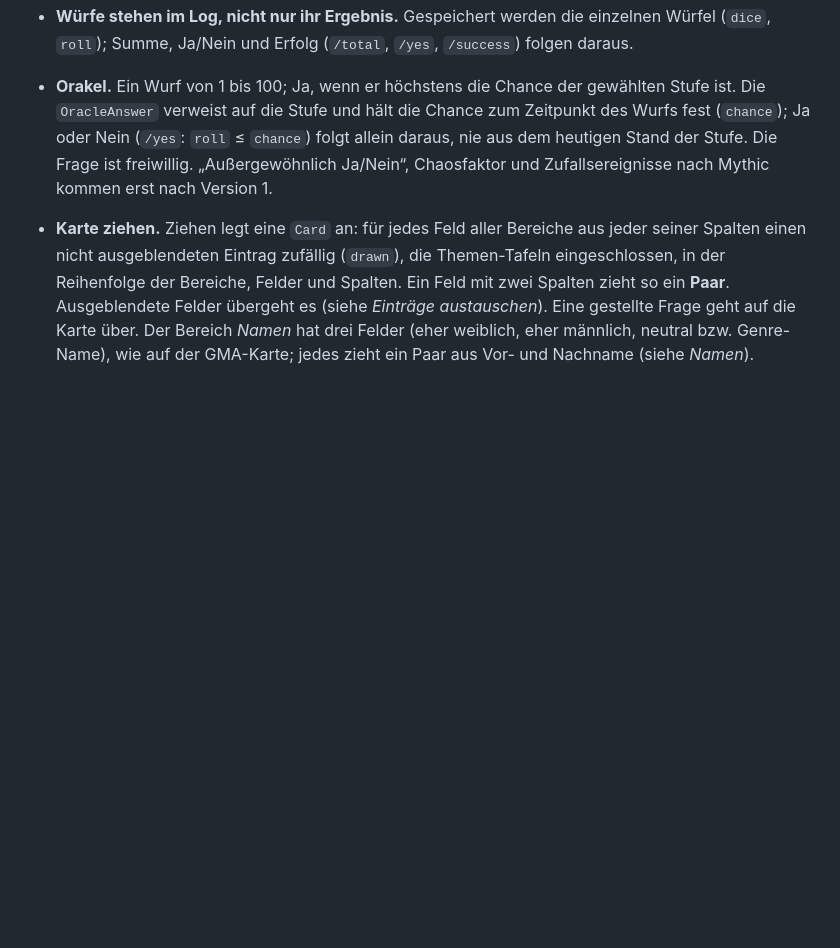
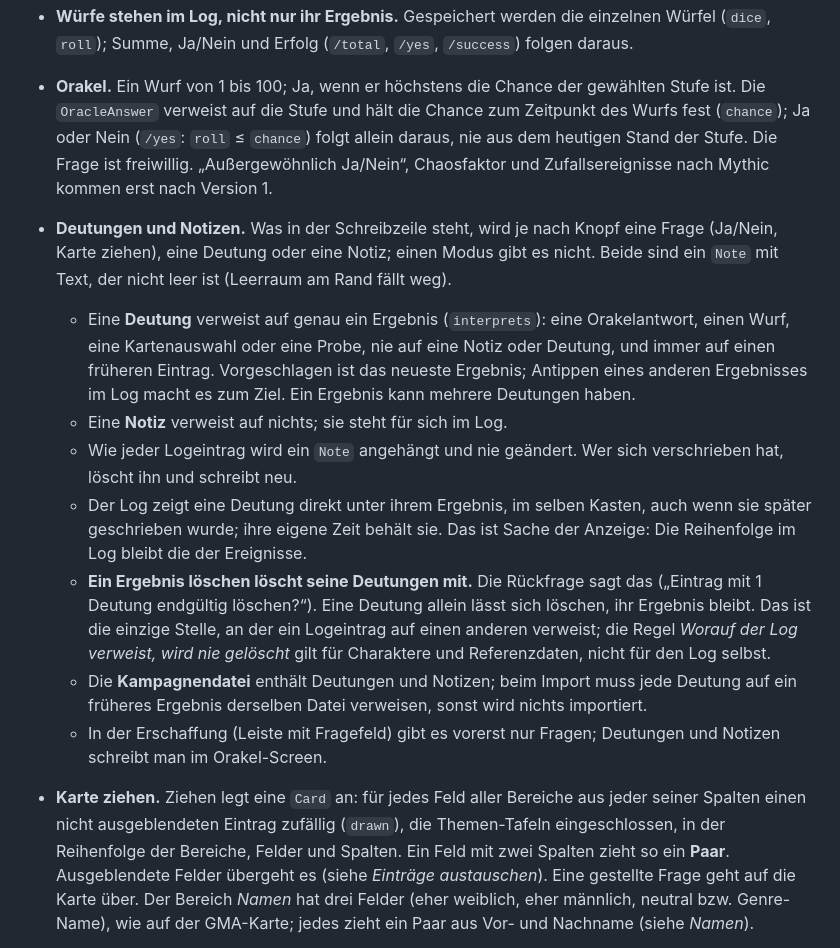
Before and after one commit to scuzzar/SRE, a Markdown page: docs/domain-model.md, the part around one of its changes. GitHub-like rendering; blank space fills up the shorter version.

```diff
--- a/docs/domain-model.md
+++ b/docs/domain-model.md
@@ -219,6 +228,27 @@ Vacc Suit, Jack-of-all-Trades, …), Terms, Cr.
   Ja oder Nein (`/yes`: `roll` ≤ `chance`) folgt allein daraus, nie aus dem heutigen Stand der Stufe.
   Die Frage ist freiwillig. „Außergewöhnlich Ja/Nein“, Chaosfaktor und Zufallsereignisse nach Mythic
   kommen erst nach Version 1.
+- **Deutungen und Notizen.** Was in der Schreibzeile steht, wird je nach Knopf eine Frage (Ja/Nein,
+  Karte ziehen), eine Deutung oder eine Notiz; einen Modus gibt es nicht. Beide sind ein `Note` mit
+  Text, der nicht leer ist (Leerraum am Rand fällt weg).
+  - Eine **Deutung** verweist auf genau ein Ergebnis (`interprets`): eine Orakelantwort, einen Wurf,
+    eine Kartenauswahl oder eine Probe, nie auf eine Notiz oder Deutung, und immer auf einen
+    früheren Eintrag. Vorgeschlagen ist das neueste Ergebnis; Antippen eines anderen Ergebnisses im
+    Log macht es zum Ziel. Ein Ergebnis kann mehrere Deutungen haben.
+  - Eine **Notiz** verweist auf nichts; sie steht für sich im Log.
+  - Wie jeder Logeintrag wird ein `Note` angehängt und nie geändert. Wer sich verschrieben hat,
+    löscht ihn und schreibt neu.
+  - Der Log zeigt eine Deutung direkt unter ihrem Ergebnis, im selben Kasten, auch wenn sie später
+    geschrieben wurde; ihre eigene Zeit behält sie. Das ist Sache der Anzeige: Die Reihenfolge im Log
+    bleibt die der Ereignisse.
+  - **Ein Ergebnis löschen löscht seine Deutungen mit.** Die Rückfrage sagt das („Eintrag mit
+    1 Deutung endgültig löschen?“). Eine Deutung allein lässt sich löschen, ihr Ergebnis bleibt. Das
+    ist die einzige Stelle, an der ein Logeintrag auf einen anderen verweist; die Regel *Worauf der
+    Log verweist, wird nie gelöscht* gilt für Charaktere und Referenzdaten, nicht für den Log selbst.
+  - Die **Kampagnendatei** enthält Deutungen und Notizen; beim Import muss jede Deutung auf ein
+    früheres Ergebnis derselben Datei verweisen, sonst wird nichts importiert.
+  - In der Erschaffung (Leiste mit Fragefeld) gibt es vorerst nur Fragen; Deutungen und Notizen
+    schreibt man im Orakel-Screen.
 - **Karte ziehen.** Ziehen legt eine `Card` an: für jedes Feld aller Bereiche aus jeder seiner
   Spalten einen nicht ausgeblendeten Eintrag zufällig (`drawn`), die Themen-Tafeln eingeschlossen,
   in der Reihenfolge der Bereiche, Felder und Spalten. Ein Feld mit zwei Spalten zieht so ein
```
Also changed, not shown: other parts of docs/domain-model.md (+10 -1 lines), docs/ui-entwurf/README.md (+12 -0 lines), docs/domain-model.png, 2 other files.
